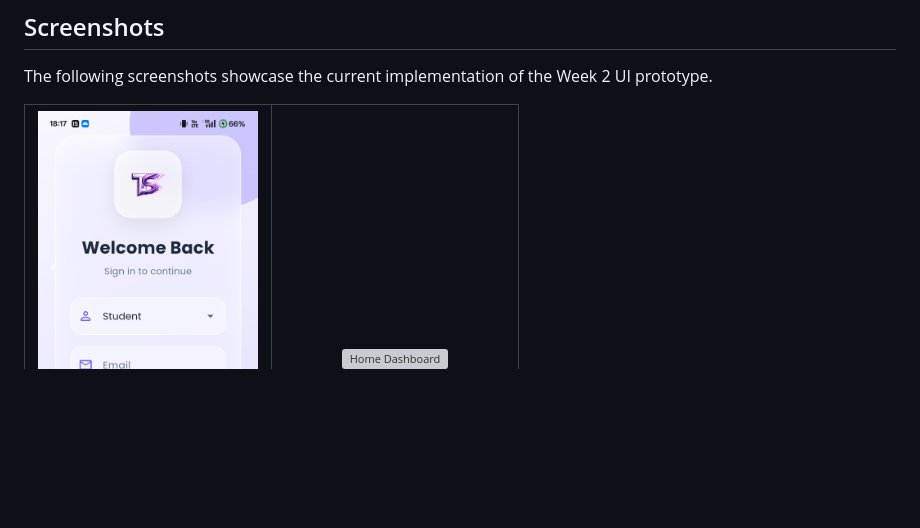
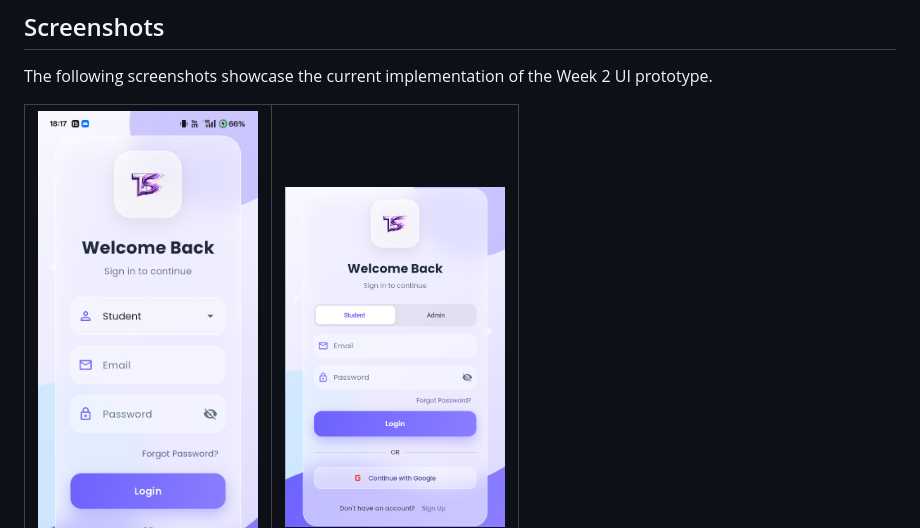
Before and after one commit to KyngPyng/MAD-Team-1, a Markdown page: README.md, the part around the change. Rendered like a GitHub page; blank space fills up the shorter version; grey boxes are pictures that could not be loaded.

Commit message:
Fix image filename case for Home Dashboard screenshot

```diff
--- a/README.md
+++ b/README.md
@@ -119,7 +119,7 @@ The following screenshots showcase the current implementation of the Week 2 UI p
 <b>Login Screen</b>
 </td>
 <td align="center">
-<img src="assets/screenshots/home.png" width="220" alt="Home Dashboard"><br>
+<img src="assets/screenshots/Home.png" width="220" alt="Home Dashboard"><br>
 <b>Home Dashboard</b>
 </td>
 </tr>
```
